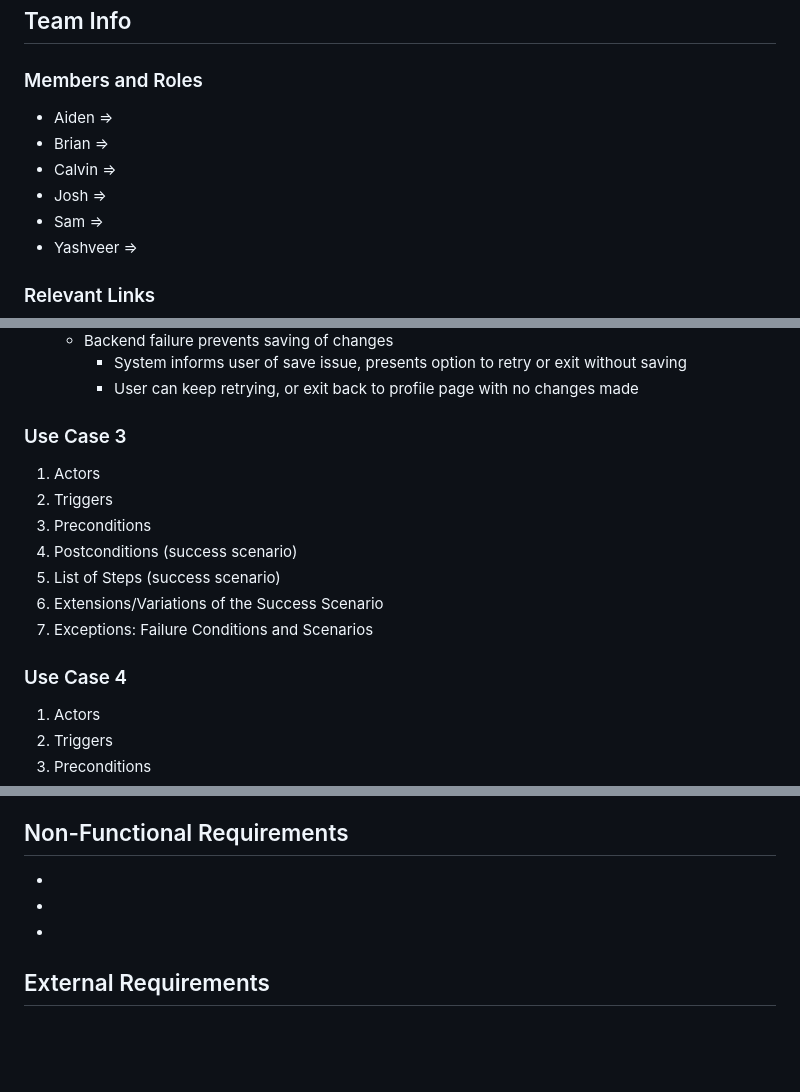
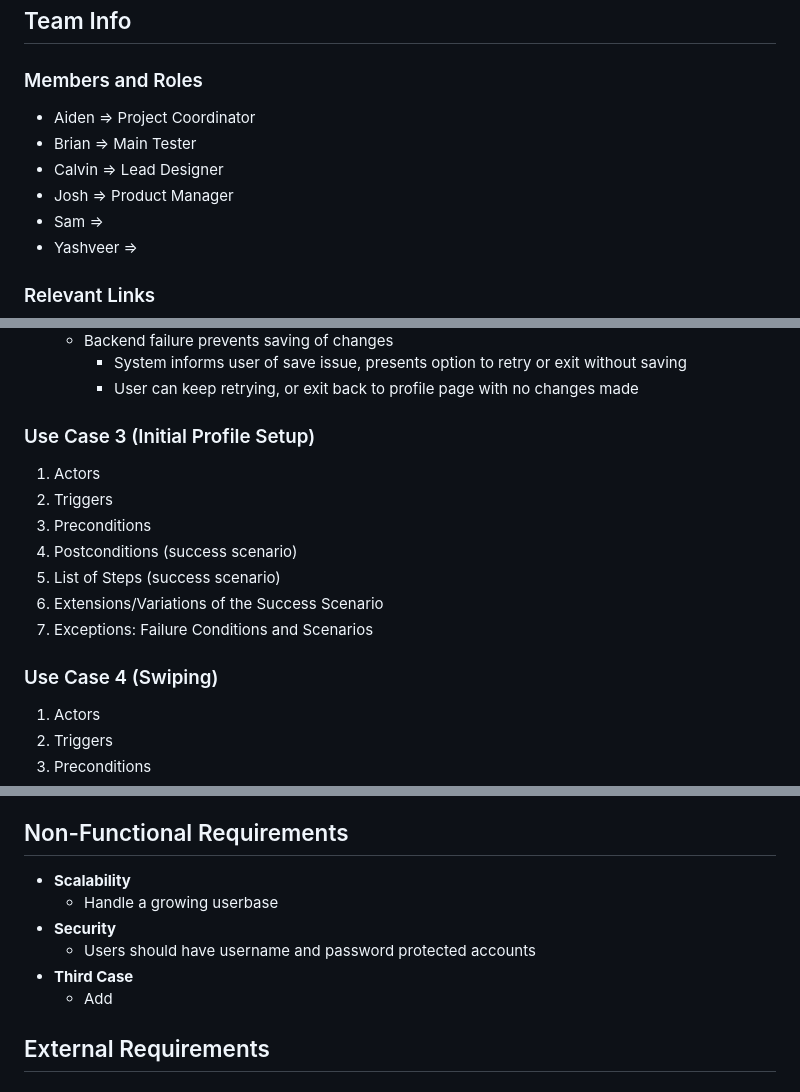
Before and after one commit to aidenkatsura/SwipeFight, a Markdown page: Requirements&TeamPolicies.md, 3 parts joined by grey strips. Drawn GitHub-style; blank space fills up the shorter version.

Commit message:
Premeeting

```diff
--- a/Requirements&TeamPolicies.md
+++ b/Requirements&TeamPolicies.md
@@ -2,10 +2,10 @@
 
 ## Team Info
 ### Members and Roles
- - Aiden =>
- - Brian =>
- - Calvin =>
- - Josh =>
+ - Aiden => Project Coordinator
+ - Brian => Main Tester
+ - Calvin => Lead Designer
+ - Josh => Product Manager
  - Sam =>
  - Yashveer =>
 
@@ -123,7 +123,7 @@ implement and will likely require additional research to figure out.
    - Backend failure prevents saving of changes
       - System informs user of save issue, presents option to retry or exit without saving
       - User can keep retrying, or exit back to profile page with no changes made
-### Use Case 3
+### Use Case 3 (Initial Profile Setup)
 1. Actors
 2. Triggers
 3. Preconditions
@@ -131,7 +131,7 @@ implement and will likely require additional research to figure out.
 5. List of Steps (success scenario)
 6. Extensions/Variations of the Success Scenario
 7. Exceptions: Failure Conditions and Scenarios
-### Use Case 4
+### Use Case 4 (Swiping)
 1. Actors
 2. Triggers
 3. Preconditions
@@ -156,9 +156,12 @@ implement and will likely require additional research to figure out.
 6. Extensions/Variations of the Success Scenario
 7. Exceptions: Failure Conditions and Scenarios
 ## Non-Functional Requirements
- -
- -
- -
+ - __Scalability__
+   - Handle a growing userbase
+ - __Security__
+   - Users should have username and password protected accounts
+ - __Third Case__
+   - Add
 ## External Requirements
 
 ## Team Process Description
```
Also changed, not shown: other parts of Requirements&TeamPolicies.md (+1 -1 lines).
